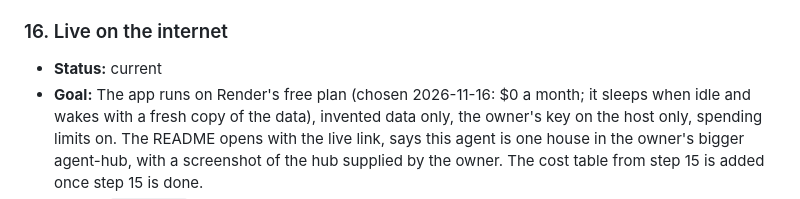
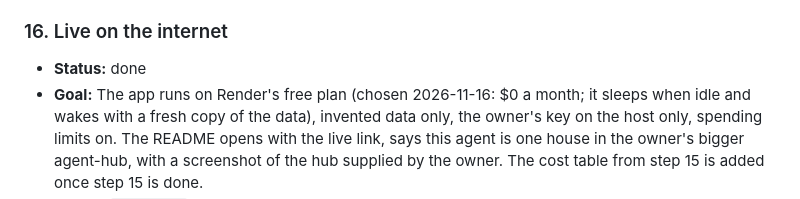
Before and after one commit to keanii2022/approval-desk, a Markdown page: docs/PLAN.md, the part around one of its changes. Drawn GitHub-style.

```diff
--- a/docs/PLAN.md
+++ b/docs/PLAN.md
@@ -102,7 +102,7 @@ The owner chose to make the village the front door and go live before steps 12,
 - **Done when:** browser tests (stand-in agent) send a small refund, a big refund and a garbled one, and see the green, yellow and red lights in turn, with the visitor's entry in the logbook.
 
 ### 16. Live on the internet
-- **Status:** current
+- **Status:** done
 - **Goal:** The app runs on Render's free plan (chosen 2026-11-16: $0 a month; it sleeps when idle and wakes with a fresh copy of the data), invented data only, the owner's key on the host only, spending limits on. The README opens with the live link, says this agent is one house in the owner's bigger agent-hub, with a screenshot of the hub supplied by the owner. The cost table from step 15 is added once step 15 is done.
 - **Scope:** `README.md`, host settings (owner's account)
 - **Out of scope:** app code.
```
Also changed, not shown: other parts of docs/PLAN.md (+1 -1 lines), README.md (+13 -3 lines), docs/demo/agent-hub.png (added), docs/demo/approvals.png, docs/demo/village.png (added).
